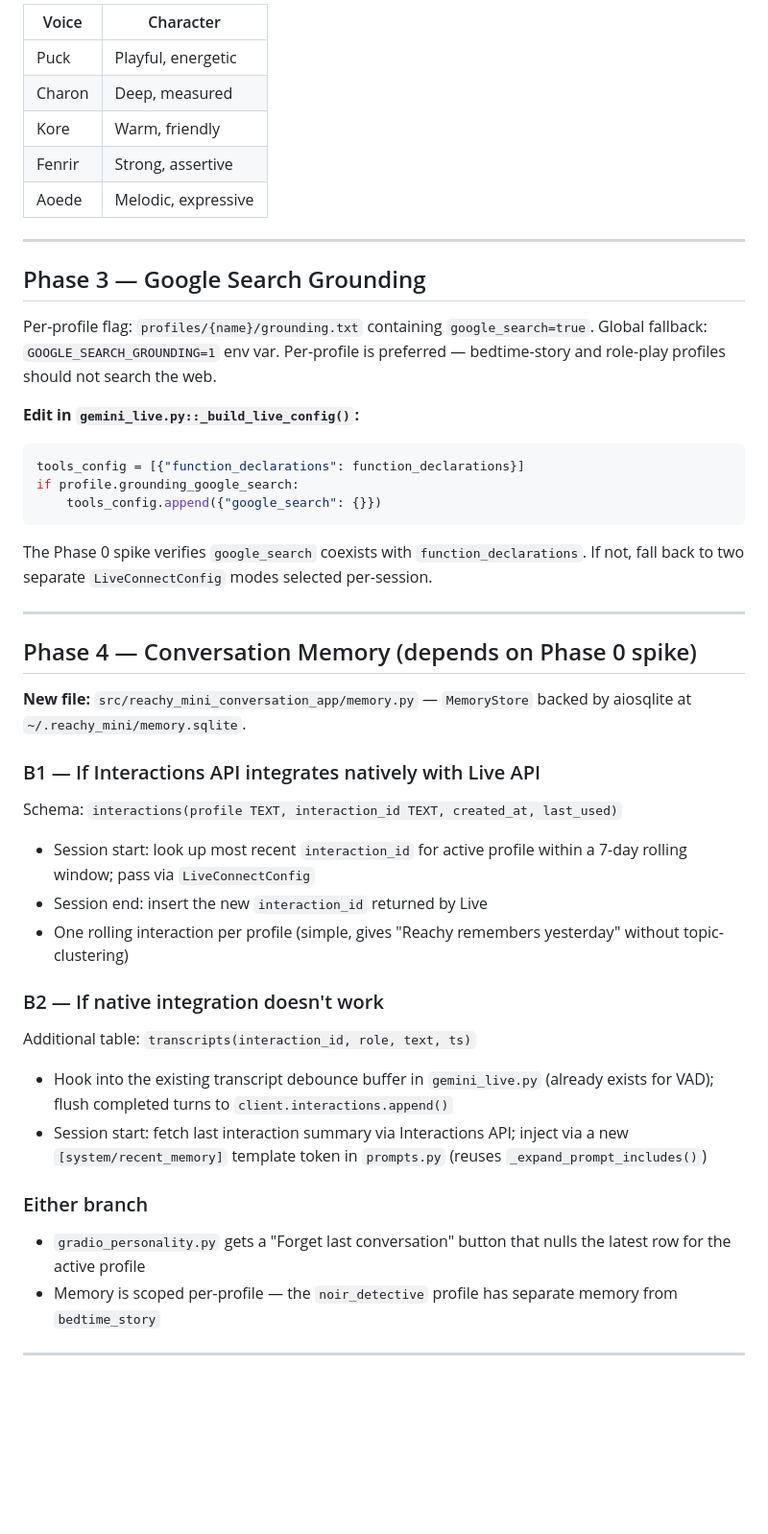
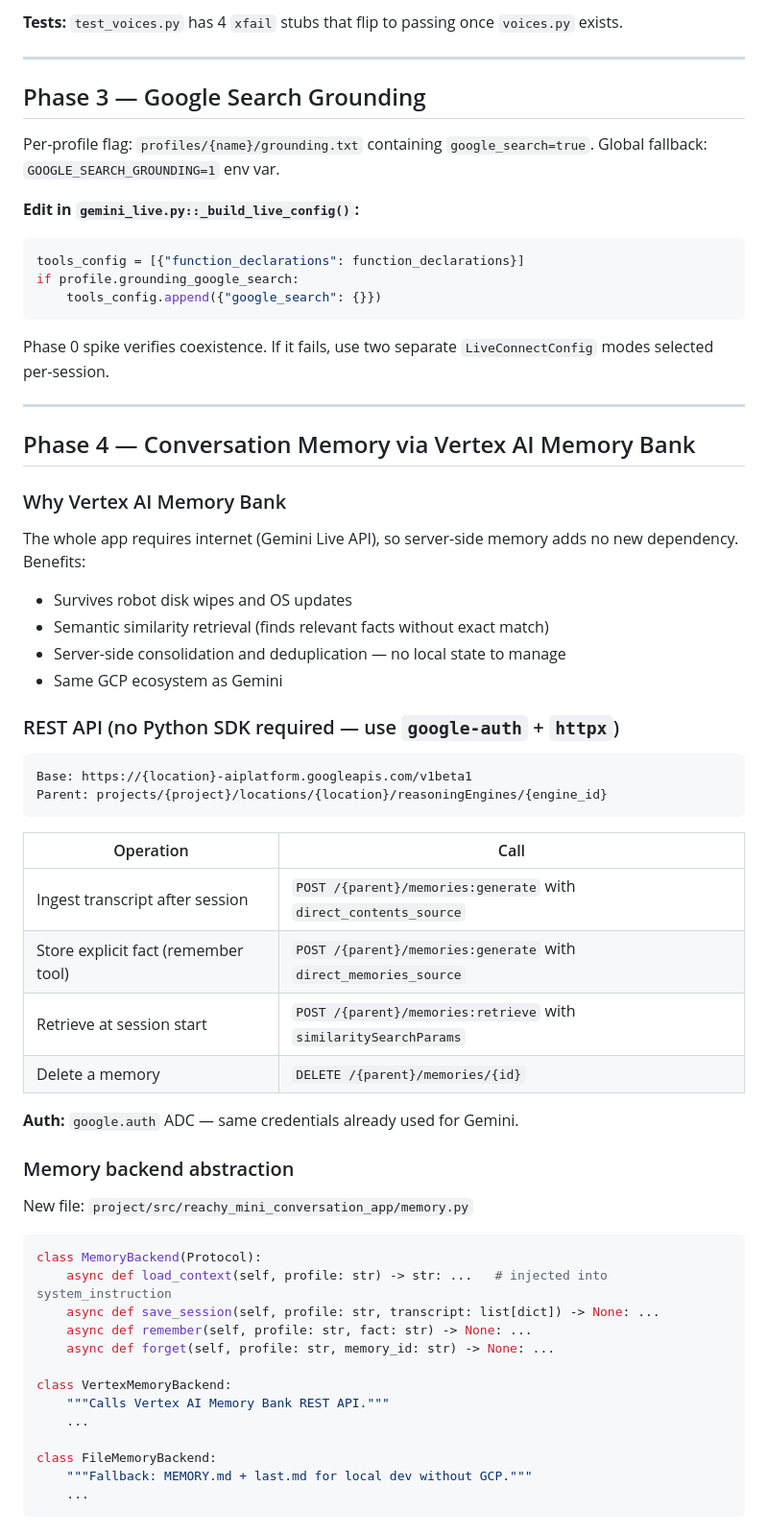
Before and after one commit to n0012/reachy_mini_conversation_app, a Markdown page: reachy_mini_conversation_app/docs/PLAN.md, the part around one of its changes. Shown at 96% size. Drawn GitHub-style; blank space fills up the shorter version.

````diff
--- a/reachy_mini_conversation_app/docs/PLAN.md
+++ b/reachy_mini_conversation_app/docs/PLAN.md
@@ -90,17 +100,11 @@ def validate_voice(name: str) -> str:
 
-| Voice | Character |
-|---|---|
-| Puck | Playful, energetic |
-| Charon | Deep, measured |
-| Kore | Warm, friendly |
-| Fenrir | Strong, assertive |
-| Aoede | Melodic, expressive |
+**Tests:** `test_voices.py` has 4 `xfail` stubs that flip to passing once `voices.py` exists.
 
 ---
 
 ## Phase 3 — Google Search Grounding
 
-Per-profile flag: `profiles/{name}/grounding.txt` containing `google_search=true`. Global fallback: `GOOGLE_SEARCH_GROUNDING=1` env var. Per-profile is preferred — bedtime-story and role-play profiles should not search the web.
+Per-profile flag: `profiles/{name}/grounding.txt` containing `google_search=true`. Global fallback: `GOOGLE_SEARCH_GROUNDING=1` env var.
 
 **Edit in `gemini_live.py::_build_live_config()`:**
 ```python
@@ -109,27 +113,53 @@ if profile.grounding_google_search:
     tools_config.append({"google_search": {}})
 ```
 
-The Phase 0 spike verifies `google_search` coexists with `function_declarations`. If not, fall back to two separate `LiveConnectConfig` modes selected per-session.
+Phase 0 spike verifies coexistence. If it fails, use two separate `LiveConnectConfig` modes selected per-session.
 
 ---
 
-## Phase 4 — Conversation Memory (depends on Phase 0 spike)
+## Phase 4 — Conversation Memory via Vertex AI Memory Bank
 
-**New file:** `src/reachy_mini_conversation_app/memory.py` — `MemoryStore` backed by aiosqlite at `~/.reachy_mini/memory.sqlite`.
+### Why Vertex AI Memory Bank
 
-### B1 — If Interactions API integrates natively with Live API
-Schema: `interactions(profile TEXT, interaction_id TEXT, created_at, last_used)`
+The whole app requires internet (Gemini Live API), so server-side memory adds no new dependency. Benefits:
+- Survives robot disk wipes and OS updates
+- Semantic similarity retrieval (finds relevant facts without exact match)
+- Server-side consolidation and deduplication — no local state to manage
+- Same GCP ecosystem as Gemini
 
-- Session start: look up most recent `interaction_id` for active profile within a 7-day rolling window; pass via `LiveConnectConfig`
-- Session end: insert the new `interaction_id` returned by Live
-- One rolling interaction per profile (simple, gives "Reachy remembers yesterday" without topic-clustering)
+### REST API (no Python SDK required — use `google-auth` + `httpx`)
 
-### B2 — If native integration doesn't work
-Additional table: `transcripts(interaction_id, role, text, ts)`
+```
+Base: https://{location}-aiplatform.googleapis.com/v1beta1
+Parent: projects/{project}/locations/{location}/reasoningEngines/{engine_id}
+```
 
-- Hook into the existing transcript debounce buffer in `gemini_live.py` (already exists for VAD); flush completed turns to `client.interactions.append()`
-- Session start: fetch last interaction summary via Interactions API; inject via a new `[system/recent_memory]` template token in `prompts.py` (reuses `_expand_prompt_includes()`)
+| Operation | Call |
+|---|---|
+| Ingest transcript after session | `POST /{parent}/memories:generate` with `direct_contents_source` |
+| Store explicit fact (remember tool) | `POST /{parent}/memories:generate` with `direct_memories_source` |
+| Retrieve at session start | `POST /{parent}/memories:retrieve` with `similaritySearchParams` |
+| Delete a memory | `DELETE /{parent}/memories/{id}` |
 
-### Either branch
-- `gradio_personality.py` gets a "Forget last conversation" button that nulls the latest row for the active profile
-- Memory is scoped per-profile — the `noir_detective` profile has separate memory from `bedtime_story`
+**Auth:** `google.auth` ADC — same credentials already used for Gemini.
+
+### Memory backend abstraction
+
+New file: `project/src/reachy_mini_conversation_app/memory.py`
+
+```python
+class MemoryBackend(Protocol):
+    async def load_context(self, profile: str) -> str: ...   # injected into system_instruction
+    async def save_session(self, profile: str, transcript: list[dict]) -> None: ...
+    async def remember(self, profile: str, fact: str) -> None: ...
+    async def forget(self, profile: str, memory_id: str) -> None: ...
+
+class VertexMemoryBackend:
+    """Calls Vertex AI Memory Bank REST API."""
+    ...
+
+class FileMemoryBackend:
+    """Fallback: MEMORY.md + last.md for local dev without GCP."""
+    ...
+```
+
````
Also changed, not shown: other parts of reachy_mini_conversation_app/docs/PLAN.md (+159 -54 lines).
